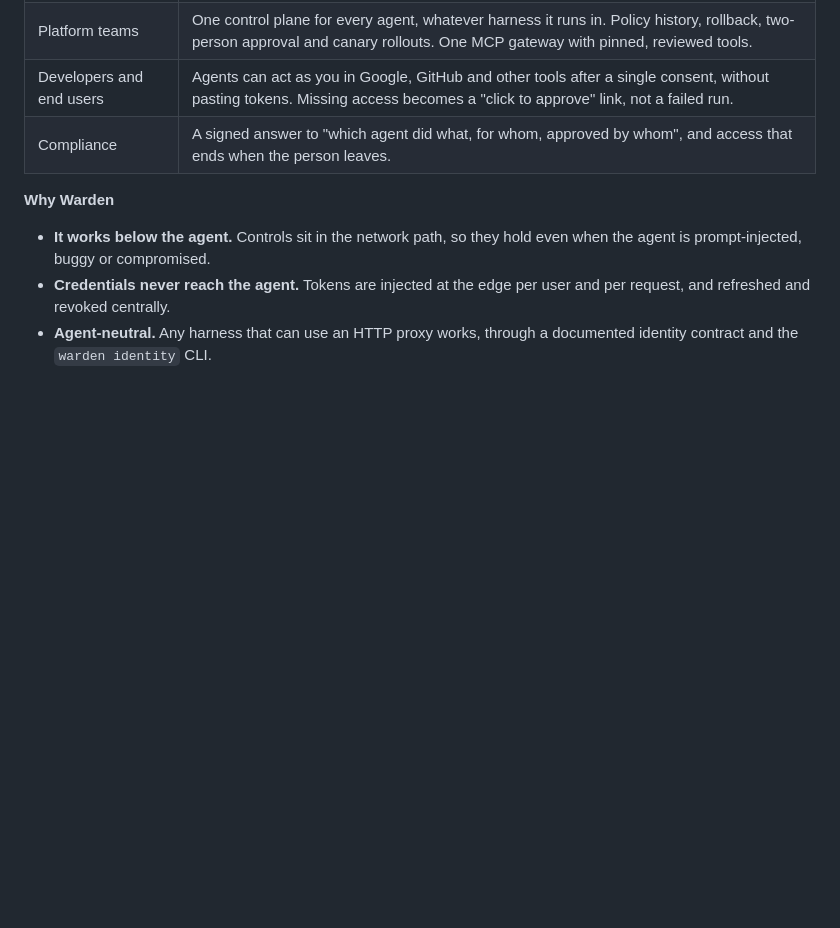
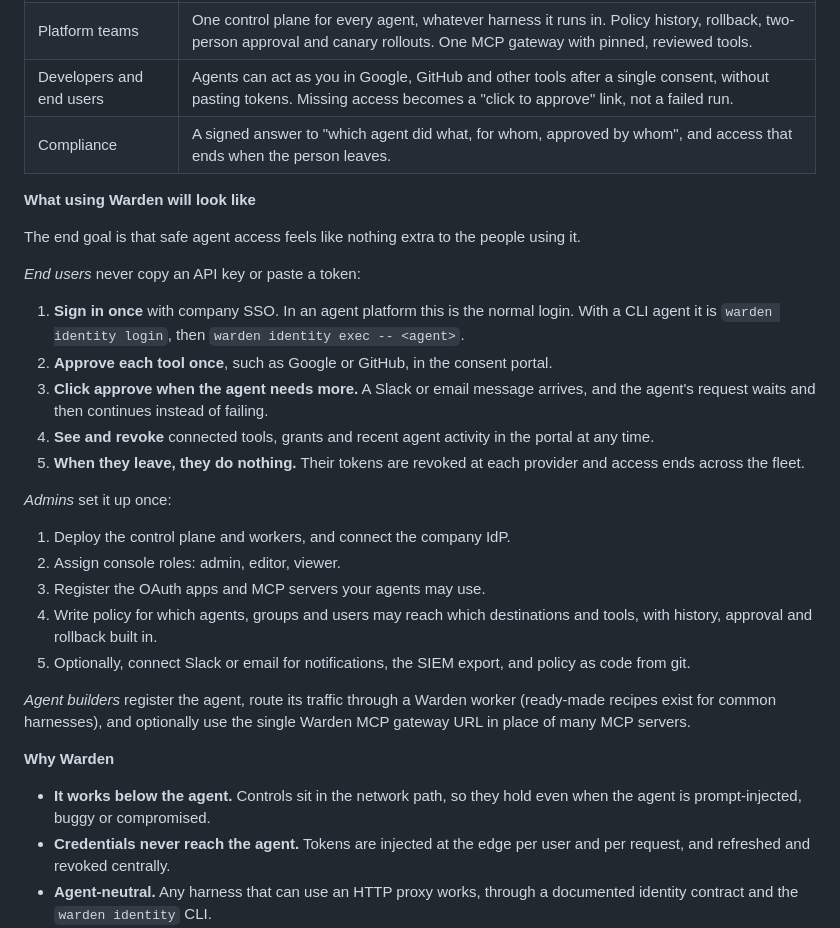
Before and after one commit to ethosagent/warden, a Markdown page: README.md, the part around the change. Rendered like a GitHub page; blank space fills up the shorter version.

Commit message:
docs(readme): describe what end users, admins and agent builders do
Co-Authored-By: Claude Opus 5.5 <noreply@anthropic.com>

```diff
--- a/README.md
+++ b/README.md
@@ -297,6 +297,28 @@ When the [roadmap](docs/roadmap/README.md) through Phase 4 ships, Warden becomes
 | Developers and end users | Agents can act as you in Google, GitHub and other tools after a single consent, without pasting tokens. Missing access becomes a "click to approve" link, not a failed run. |
 | Compliance | A signed answer to "which agent did what, for whom, approved by whom", and access that ends when the person leaves. |
 
+**What using Warden will look like**
+
+The end goal is that safe agent access feels like nothing extra to the people using it.
+
+*End users* never copy an API key or paste a token:
+
+1. **Sign in once** with company SSO. In an agent platform this is the normal login. With a CLI agent it is `warden identity login`, then `warden identity exec -- <agent>`.
+2. **Approve each tool once**, such as Google or GitHub, in the consent portal.
+3. **Click approve when the agent needs more.** A Slack or email message arrives, and the agent's request waits and then continues instead of failing.
+4. **See and revoke** connected tools, grants and recent agent activity in the portal at any time.
+5. **When they leave, they do nothing.** Their tokens are revoked at each provider and access ends across the fleet.
+
+*Admins* set it up once:
+
+1. Deploy the control plane and workers, and connect the company IdP.
+2. Assign console roles: admin, editor, viewer.
+3. Register the OAuth apps and MCP servers your agents may use.
+4. Write policy for which agents, groups and users may reach which destinations and tools, with history, approval and rollback built in.
+5. Optionally, connect Slack or email for notifications, the SIEM export, and policy as code from git.
+
+*Agent builders* register the agent, route its traffic through a Warden worker (ready-made recipes exist for common harnesses), and optionally use the single Warden MCP gateway URL in place of many MCP servers.
+
 **Why Warden**
 
 - **It works below the agent.** Controls sit in the network path, so they hold even when the agent is prompt-injected, buggy or compromised.
```
